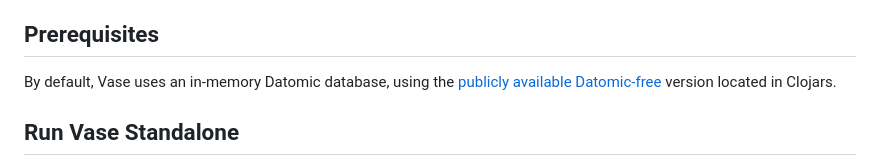
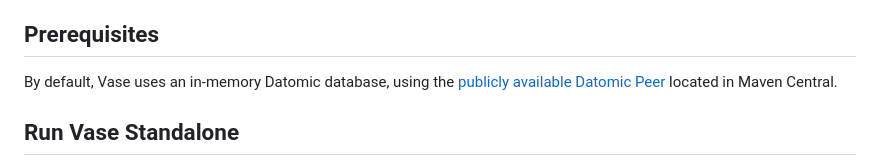
Before and after one commit to cognitect-labs/vase, a Markdown page: README.md, the part around the change. Drawn GitHub-style.

Commit message:
Update README.md, Datomic _is_ free

```diff
--- a/README.md
+++ b/README.md
@@ -140,8 +140,8 @@ Your path to get running depends on what you need to do:
 
 By default, Vase uses an in-memory Datomic database, using the
 [publicly available
-Datomic-free](https://clojars.org/com.datomic/datomic-free) version
-located in Clojars.
+Datomic Peer](https://central.sonatype.com/artifact/com.datomic/peer)
+located in Maven Central.
 
 ## Run Vase Standalone
 
```
